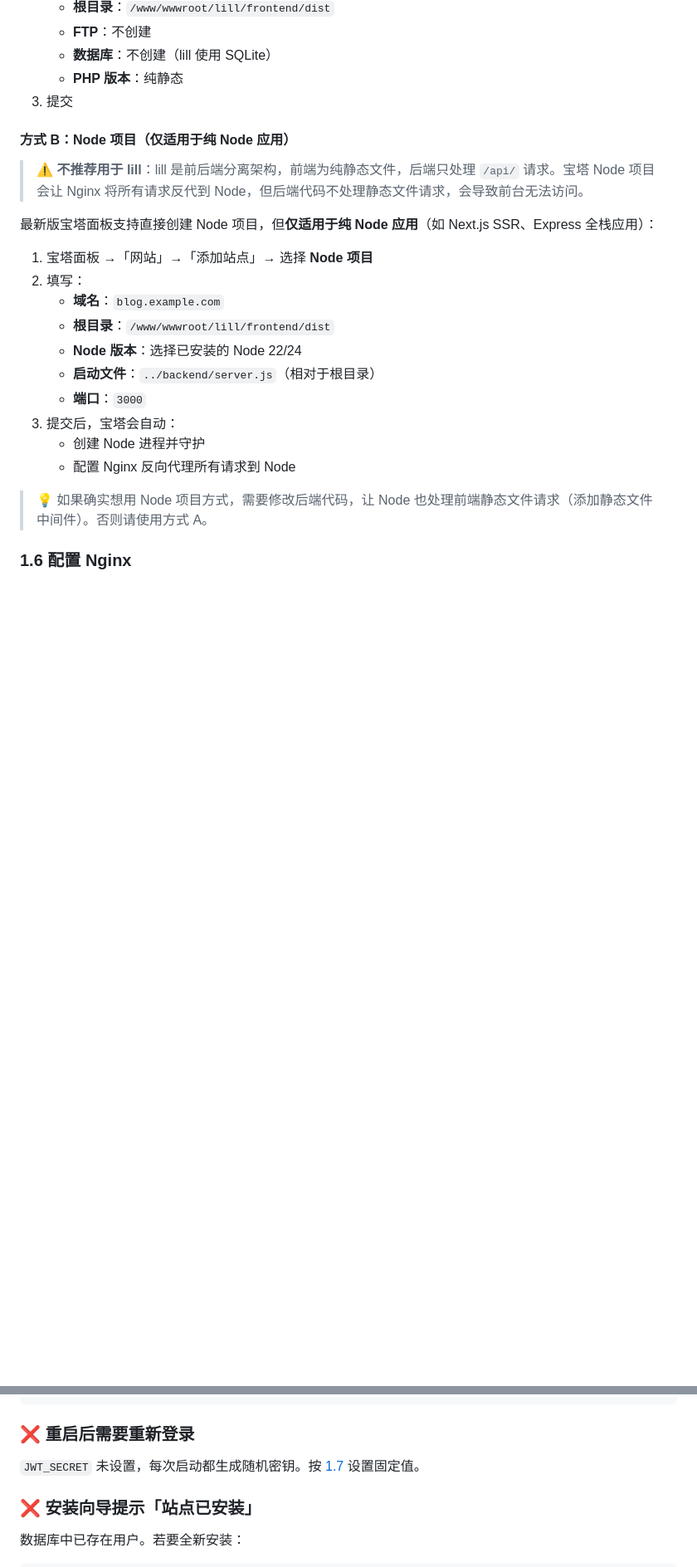
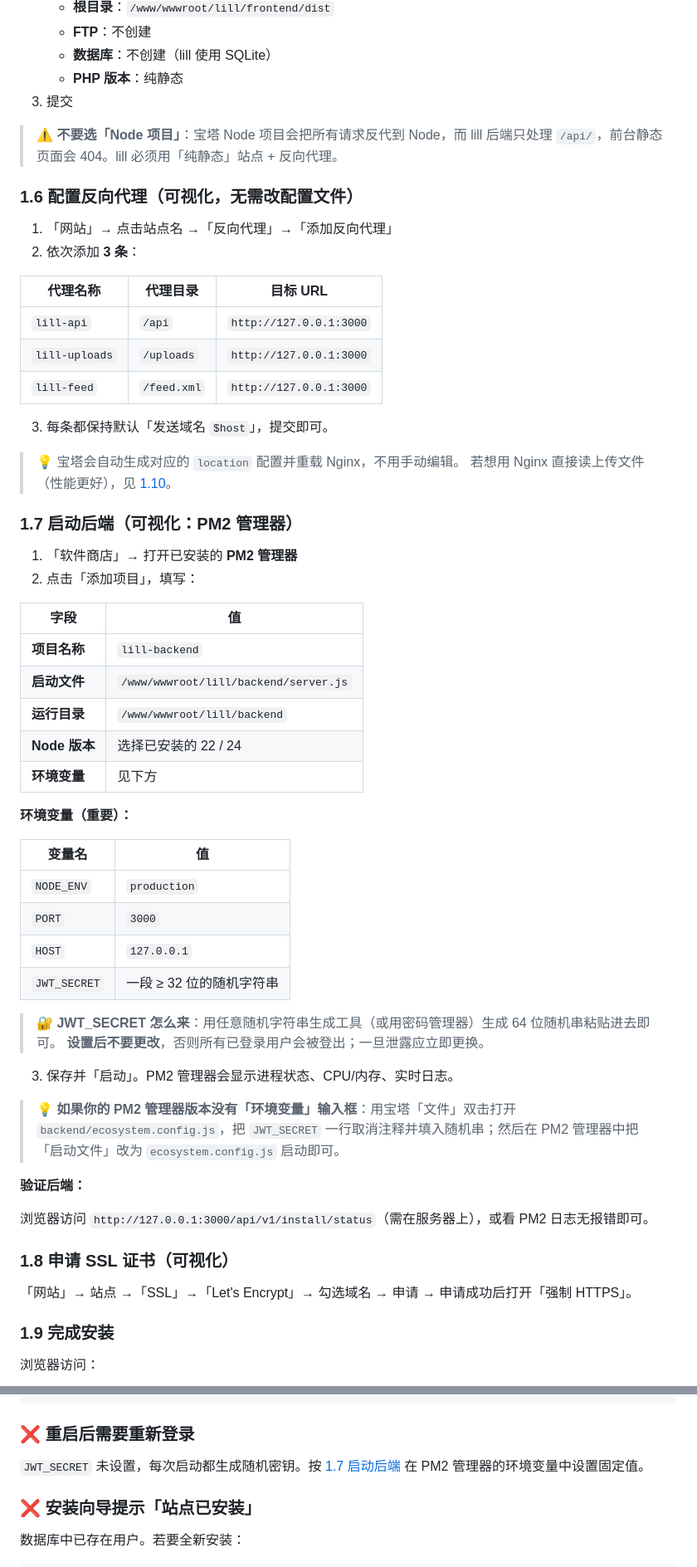
Before and after one commit to asplun/lill, a Markdown page: docs/部署指南.md, 2 parts joined by grey strips. Shown at 83% size. GitHub-like rendering; blank space fills up the shorter version.

```diff
--- a/docs/部署指南.md
+++ b/docs/部署指南.md
@@ -143,23 +147,62 @@ pnpm run build
    - **PHP 版本**：纯静态
 3. 提交
 
-#### 方式 B：Node 项目（仅适用于纯 Node 应用）
+> ⚠️ **不要选「Node 项目」**：宝塔 Node 项目会把所有请求反代到 Node，而 lill 后端只处理 `/api/`，前台静态页面会 404。lill 必须用「纯静态」站点 + 反向代理。
 
-> ⚠️ **不推荐用于 lill**：lill 是前后端分离架构，前端为纯静态文件，后端只处理 `/api/` 请求。宝塔 Node 项目会让 Nginx 将所有请求反代到 Node，但后端代码不处理静态文件请求，会导致前台无法访问。
+### 1.6 配置反向代理（可视化，无需改配置文件）
 
-最新版宝塔面板支持直接创建 Node 项目，但**仅适用于纯 Node 应用**（如 Next.js SSR、Express 全栈应用）：
+1. 「网站」→ 点击站点名 →「反向代理」→「添加反向代理」
+2. 依次添加 **3 条**：
 
-1. 宝塔面板 →「网站」→「添加站点」→ 选择 **Node 项目**
-2. 填写：
-   - **域名**：`blog.example.com`
-   - **根目录**：`/www/wwwroot/lill/frontend/dist`
-   - **Node 版本**：选择已安装的 Node 22/24
-   - **启动文件**：`../backend/server.js`（相对于根目录）
-   - **端口**：`3000`
-3. 提交后，宝塔会自动：
-   - 创建 Node 进程并守护
-   - 配置 Nginx 反向代理所有请求到 Node
+| 代理名称 | 代理目录 | 目标 URL |
+|---|---|---|
+| `lill-api` | `/api` | `http://127.0.0.1:3000` |
+| `lill-uploads` | `/uploads` | `http://127.0.0.1:3000` |
+| `lill-feed` | `/feed.xml` | `http://127.0.0.1:3000` |
 
-> 💡 如果确实想用 Node 项目方式，需要修改后端代码，让 Node 也处理前端静态文件请求（添加静态文件中间件）。否则请使用方式 A。
+3. 每条都保持默认「发送域名 `$host`」，提交即可。
 
-### 1.6 配置 Nginx
+> 💡 宝塔会自动生成对应的 `location` 配置并重载 Nginx，不用手动编辑。
+> 若想用 Nginx 直接读上传文件（性能更好），见 [1.10](#110-进阶手动配置-nginx)。
+
+### 1.7 启动后端（可视化：PM2 管理器）
+
+1. 「软件商店」→ 打开已安装的 **PM2 管理器**
+2. 点击「添加项目」，填写：
+
+| 字段 | 值 |
+|---|---|
+| **项目名称** | `lill-backend` |
+| **启动文件** | `/www/wwwroot/lill/backend/server.js` |
+| **运行目录** | `/www/wwwroot/lill/backend` |
+| **Node 版本** | 选择已安装的 22 / 24 |
+| **环境变量** | 见下方 |
+
+**环境变量（重要）：**
+
+| 变量名 | 值 |
+|---|---|
+| `NODE_ENV` | `production` |
+| `PORT` | `3000` |
+| `HOST` | `127.0.0.1` |
+| `JWT_SECRET` | 一段 ≥ 32 位的随机字符串 |
+
+> 🔐 **JWT_SECRET 怎么来**：用任意随机字符串生成工具（或用密码管理器）生成 64 位随机串粘贴进去即可。
+> **设置后不要更改**，否则所有已登录用户会被登出；一旦泄露应立即更换。
+
+3. 保存并「启动」。PM2 管理器会显示进程状态、CPU/内存、实时日志。
+
+> 💡 **如果你的 PM2 管理器版本没有「环境变量」输入框**：用宝塔「文件」双击打开 `backend/ecosystem.config.js`，把 `JWT_SECRET` 一行取消注释并填入随机串；然后在 PM2 管理器中把「启动文件」改为 `ecosystem.config.js` 启动即可。
+
+**验证后端：**
+
+浏览器访问 `http://127.0.0.1:3000/api/v1/install/status`（需在服务器上），或看 PM2 日志无报错即可。
+
+### 1.8 申请 SSL 证书（可视化）
+
+「网站」→ 站点 →「SSL」→「Let's Encrypt」→ 勾选域名 → 申请 → 申请成功后打开「强制 HTTPS」。
+
+### 1.9 完成安装
+
+浏览器访问：
+
@@ -558,7 +567,7 @@ chmod -R 755 /www/wwwroot/lill/backend/uploads
 
 ### ❌ 重启后需要重新登录
 
-`JWT_SECRET` 未设置，每次启动都生成随机密钥。按 [1.7](#17-启动后端) 设置固定值。
+`JWT_SECRET` 未设置，每次启动都生成随机密钥。按 [1.7 启动后端](#17-启动后端可视化pm2-管理器) 在 PM2 管理器的环境变量中设置固定值。
 
 ### ❌ 安装向导提示「站点已安装」
 
```
Also changed, not shown: other parts of docs/部署指南.md (+58 -88 lines).
